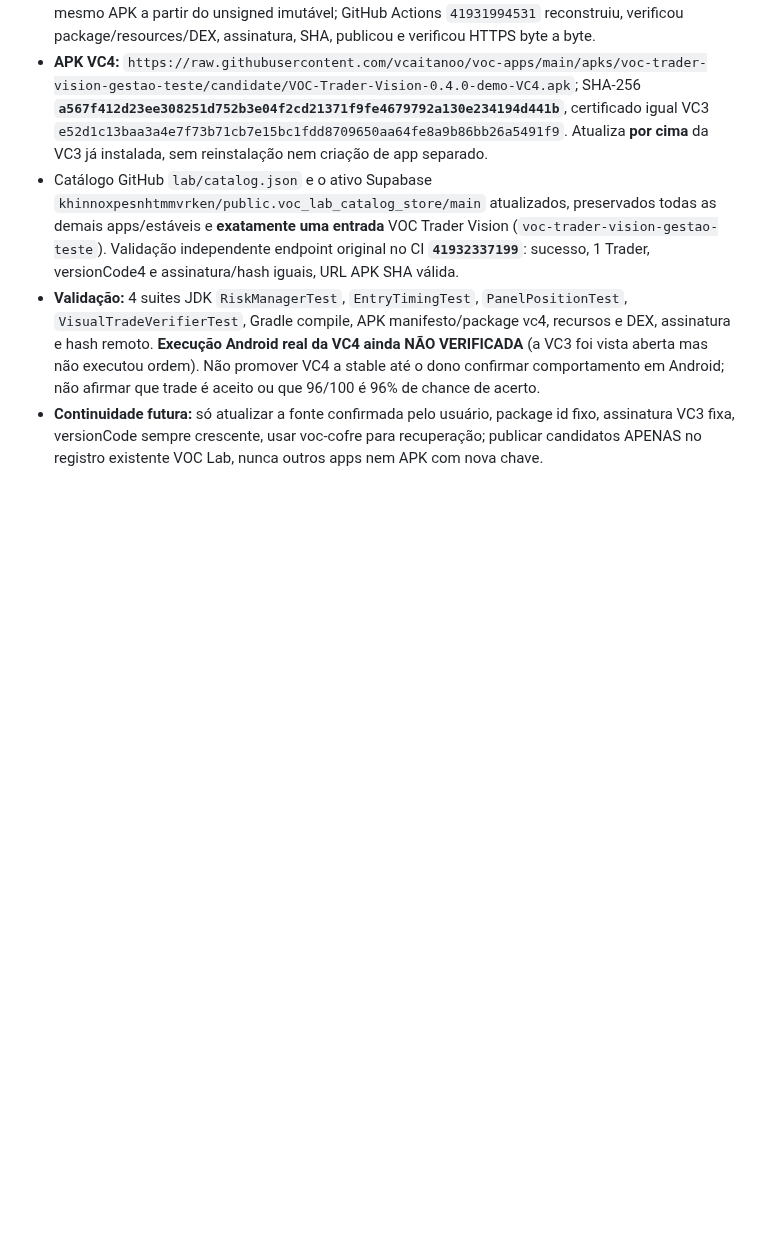
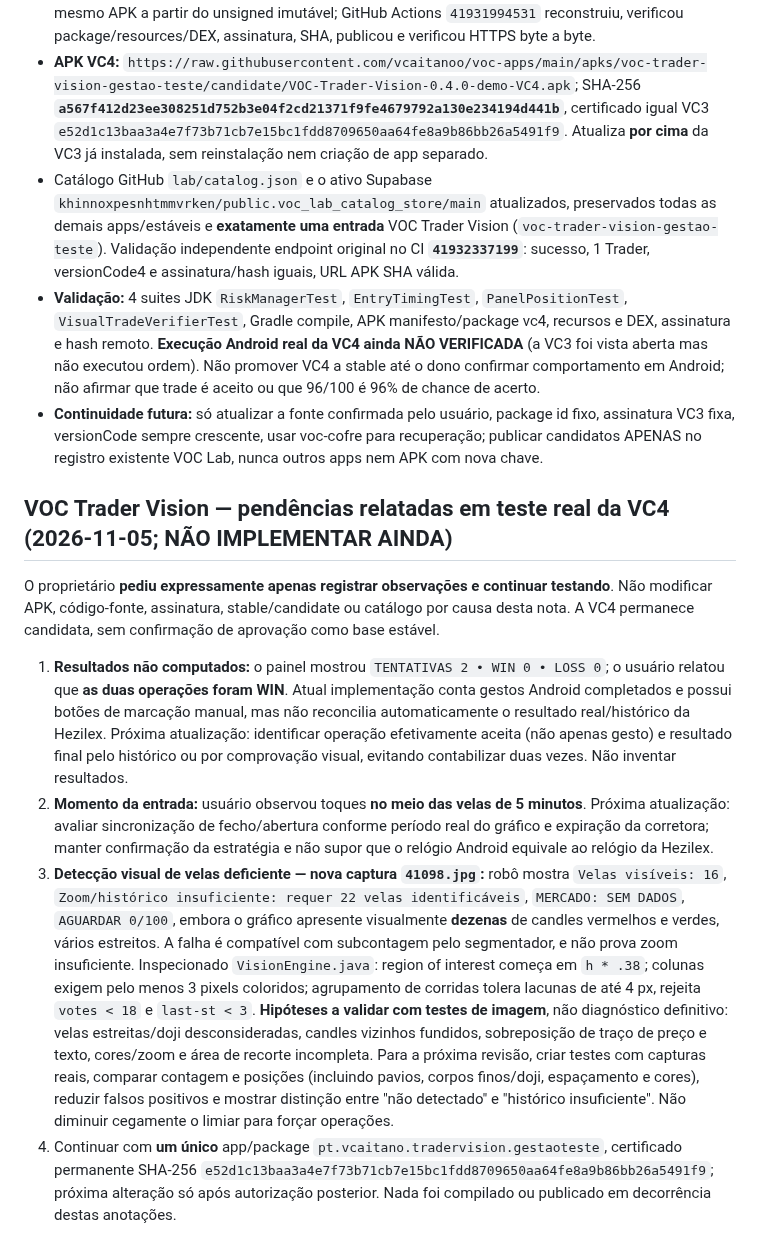
Before and after one commit to vcaitanoo/voc-apps, a Markdown page: lab/CONTINUAR_AQUI.md, the part around the change. Drawn GitHub-style; blank space fills up the shorter version.

Commit message:
docs(trader): record VC4 test findings (wins, mid-candle timing, candle undercount); no app changes

```diff
--- a/lab/CONTINUAR_AQUI.md
+++ b/lab/CONTINUAR_AQUI.md
@@ -151,3 +151,12 @@ O Lab valida SHA-256, packageName, versionCode e assinatura antes de pedir a ins
 - Catálogo GitHub `lab/catalog.json` e o ativo Supabase `khinnoxpesnhtmmvrken/public.voc_lab_catalog_store/main` atualizados, preservados todas as demais apps/estáveis e **exatamente uma entrada** VOC Trader Vision (`voc-trader-vision-gestao-teste`). Validação independente endpoint original no CI **`41932337199`**: sucesso, 1 Trader, versionCode4 e assinatura/hash iguais, URL APK SHA válida.
 - **Validação:** 4 suites JDK `RiskManagerTest`, `EntryTimingTest`, `PanelPositionTest`, `VisualTradeVerifierTest`, Gradle compile, APK manifesto/package vc4, recursos e DEX, assinatura e hash remoto. **Execução Android real da VC4 ainda NÃO VERIFICADA** (a VC3 foi vista aberta mas não executou ordem). Não promover VC4 a stable até o dono confirmar comportamento em Android; não afirmar que trade é aceito ou que 96/100 é 96% de chance de acerto.
 - **Continuidade futura:** só atualizar a fonte confirmada pelo usuário, package id fixo, assinatura VC3 fixa, versionCode sempre crescente, usar voc-cofre para recuperação; publicar candidatos APENAS no registro existente VOC Lab, nunca outros apps nem APK com nova chave.
+
+## VOC Trader Vision — pendências relatadas em teste real da VC4 (2026-11-05; NÃO IMPLEMENTAR AINDA)
+
+O proprietário **pediu expressamente apenas registrar observações e continuar testando**. Não modificar APK, código-fonte, assinatura, stable/candidate ou catálogo por causa desta nota. A VC4 permanece candidata, sem confirmação de aprovação como base estável.
+
+1. **Resultados não computados:** o painel mostrou `TENTATIVAS 2 • WIN 0 • LOSS 0`; o usuário relatou que **as duas operações foram WIN**. Atual implementação conta gestos Android completados e possui botões de marcação manual, mas não reconcilia automaticamente o resultado real/histórico da Hezilex. Próxima atualização: identificar operação efetivamente aceita (não apenas gesto) e resultado final pelo histórico ou por comprovação visual, evitando contabilizar duas vezes. Não inventar resultados.
+2. **Momento da entrada:** usuário observou toques **no meio das velas de 5 minutos**. Próxima atualização: avaliar sincronização de fecho/abertura conforme período real do gráfico e expiração da corretora; manter confirmação da estratégia e não supor que o relógio Android equivale ao relógio da Hezilex.
+3. **Detecção visual de velas deficiente — nova captura `41098.jpg`:** robô mostra `Velas visíveis: 16`, `Zoom/histórico insuficiente: requer 22 velas identificáveis`, `MERCADO: SEM DADOS`, `AGUARDAR 0/100`, embora o gráfico apresente visualmente **dezenas** de candles vermelhos e verdes, vários estreitos. A falha é compatível com subcontagem pelo segmentador, e não prova zoom insuficiente. Inspecionado `VisionEngine.java`: region of interest começa em `h * .38`; colunas exigem pelo menos 3 pixels coloridos; agrupamento de corridas tolera lacunas de até 4 px, rejeita `votes < 18` e `last-st < 3`. **Hipóteses a validar com testes de imagem**, não diagnóstico definitivo: velas estreitas/doji desconsideradas, candles vizinhos fundidos, sobreposição de traço de preço e texto, cores/zoom e área de recorte incompleta. Para a próxima revisão, criar testes com capturas reais, comparar contagem e posições (incluindo pavios, corpos finos/doji, espaçamento e cores), reduzir falsos positivos e mostrar distinção entre "não detectado" e "histórico insuficiente". Não diminuir cegamente o limiar para forçar operações.
+4. Continuar com **um único** app/package `pt.vcaitano.tradervision.gestaoteste`, certificado permanente SHA-256 `e52d1c13baa3a4e7f73b71cb7e15bc1fdd8709650aa64fe8a9b86bb26a5491f9`; próxima alteração só após autorização posterior. Nada foi compilado ou publicado em decorrência destas anotações.
```
